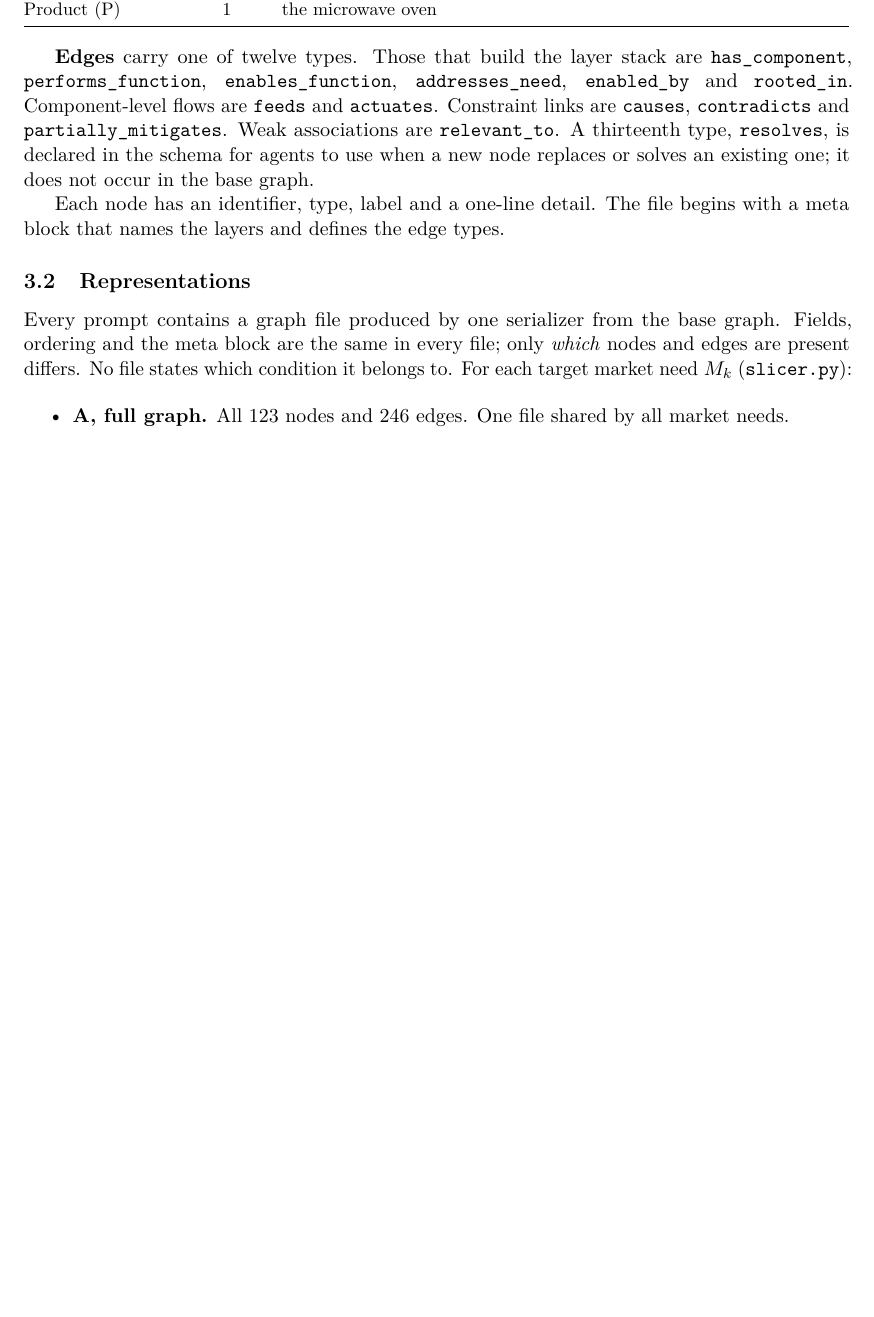
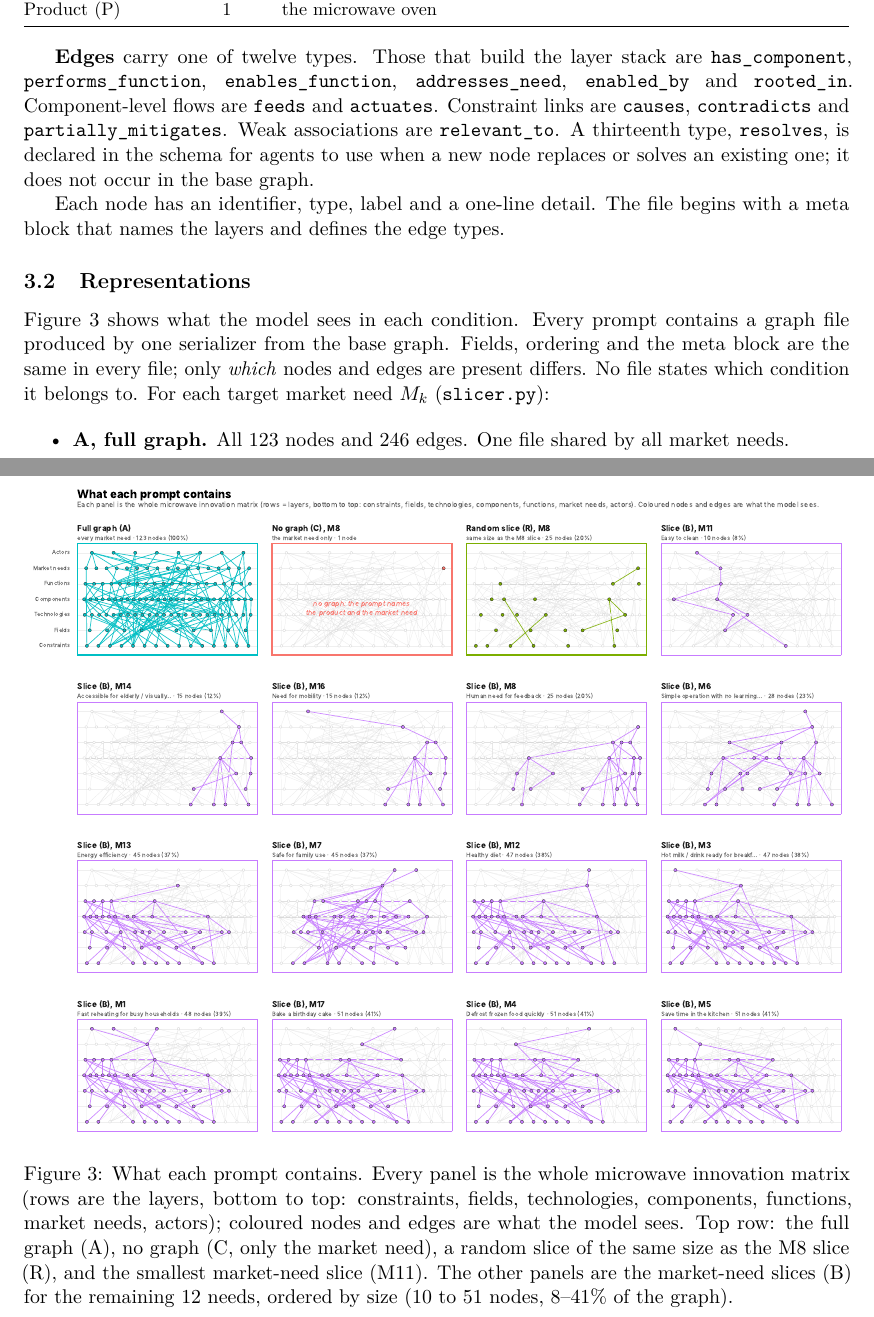
Before and after one commit to orioli/IM-LLM, a LaTeX paper (paper/main.tex, which reads paper/body.tex): part of page 6 of 46 before the commit and two parts of pages 6 and 7 of 47 after it, the two joined at a grey line, cut so that both start at the same text, the shorter picture padded with empty space. Compiled offline with pdfLaTeX.

Commit message:
Update body.tex

```diff
--- a/paper/body.tex
+++ b/paper/body.tex
@@ -156,10 +156,16 @@ Product (P) & 1 & the microwave oven \\
 
 Each node has an identifier, type, label and a one-line detail. The file begins with a meta block that names the layers and defines the edge types.
 
-\hypertarget{representations}{%
+\hypertarget{representations}{
 \subsection{Representations}\label{representations}}
 
-Every prompt contains a graph file produced by one serializer from the base graph. Fields, ordering and the meta block are the same in every file; only \emph{which} nodes and edges are present differs. No file states which condition it belongs to. For each target market need \(M_k\) (\texttt{slicer.py}):
+\begin{figure}[tbp]
+\centering
+\includegraphics[width=\textwidth]{figures/0b_slices_grid.pdf}
+\caption{What each prompt contains. Every panel is the whole microwave innovation matrix (rows are the layers, bottom to top: constraints, fields, technologies, components, functions, market needs, actors); coloured nodes and edges are what the model sees. Top row: the full graph (A), no graph (C, only the market need), a random slice of the same size as the M8 slice (R), and the smallest market-need slice (M11). The other panels are the market-need slices (B) for the remaining 12 needs, ordered by size (10 to 51 nodes, 8--41\% of the graph).}
+\label{fig:slices_grid}
+\end{figure}
+Figure~\ref{fig:slices_grid} shows what the model sees in each condition. Every prompt contains a graph file produced by one serializer from the base graph. Fields, ordering and the meta block are the same in every file; only \emph{which} nodes and edges are present differs. No file states which condition it belongs to. For each target market need \(M_k\) (\texttt{slicer.py}):
 
 \begin{itemize}
 \tightlist
```
